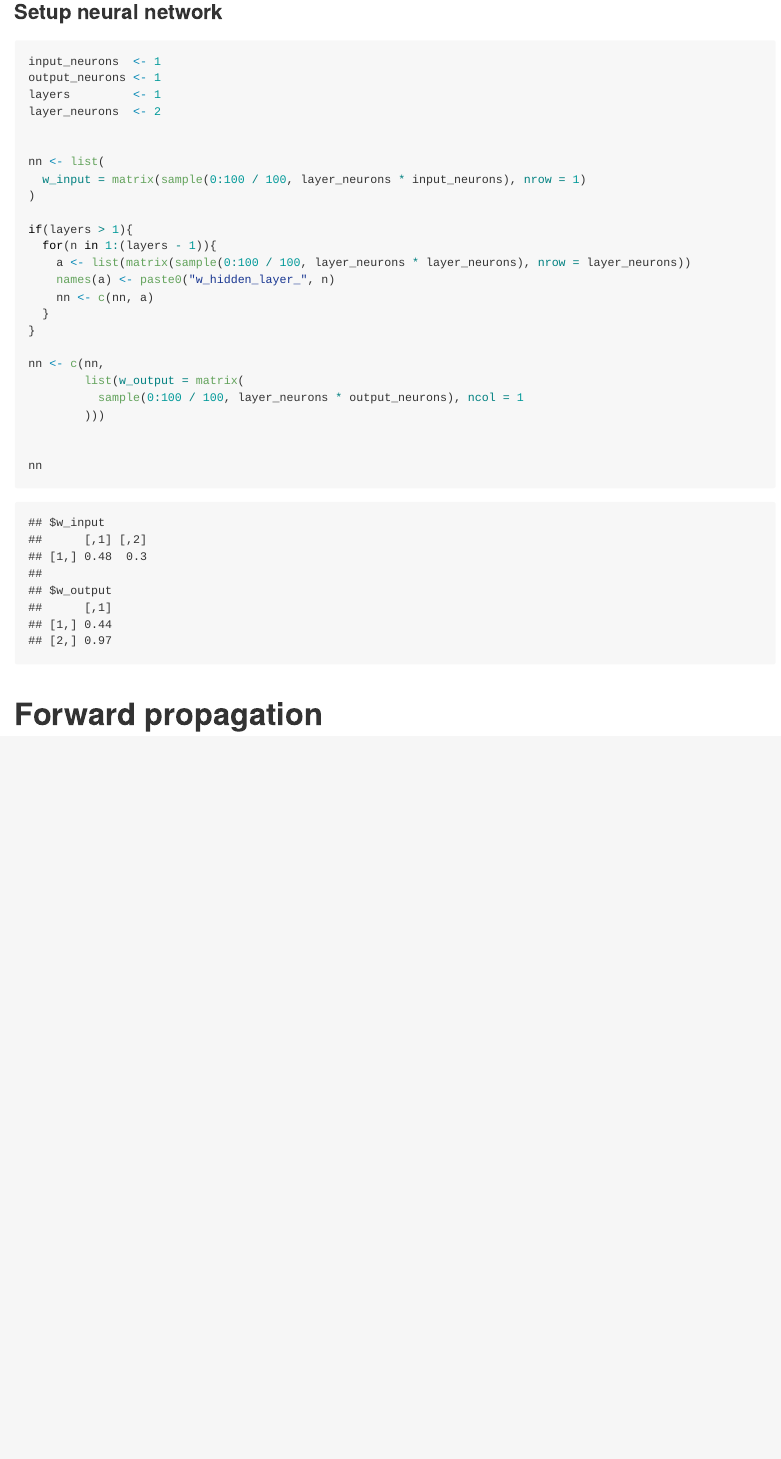
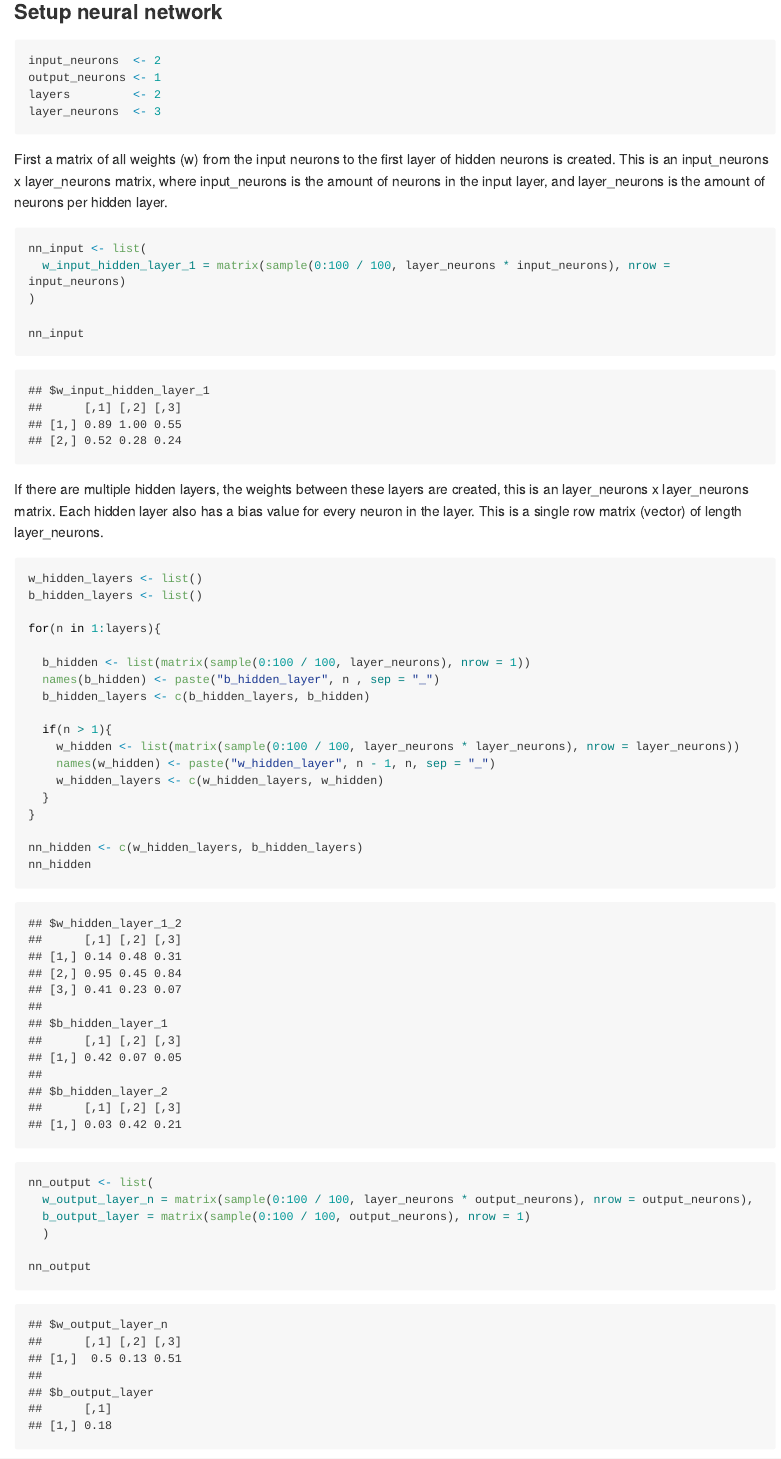
Before and after one commit to tjarkvandemerwe/neural_network_example_R, an R Markdown document (index.Rmd): the page in a window 1100 px wide, from 960 px down before the commit and from 980 px down after it, so that both start at the same text. The pictures show the output file index.md that the author committed with the source, drawn offline in the style of GitHub; long lines of code are wrapped.

Commit message:
generate all weight and bias objects in neural net

````diff
--- a/index.Rmd
+++ b/index.Rmd
@@ -37,27 +38,51 @@ data |> head(7)
 
 ### Setup neural network
 ```{r nn_parameters, message = FALSE, warning = FALSE}
-input_neurons  <- 1
+input_neurons  <- 2
 output_neurons <- 1
-layers         <- 1
-layer_neurons  <- 2
+layers         <- 2
+layer_neurons  <- 3
+```
 
+First a matrix of all weights (w) from the input neurons to the first layer of hidden neurons is created. This is an input_neurons x layer_neurons matrix, where input_neurons is the amount of neurons in the input layer, and layer_neurons is the amount of neurons per hidden layer.
 
-nn <- list(
-  w_input = matrix(sample(0:100 / 100, layer_neurons * input_neurons), nrow = 1)
+```{r nn_input, message = FALSE, warning = FALSE}
+nn_input <- list(
+  w_input_hidden_layer_1 = matrix(sample(0:100 / 100, layer_neurons * input_neurons), nrow = input_neurons)
 )
 
-if(layers > 1){
-  for(n in 1:(layers - 1)){
-    a <- list(matrix(sample(0:100 / 100, layer_neurons * layer_neurons), nrow = layer_neurons))
-    names(a) <- paste0("w_hidden_layer_", n)
-    nn <- c(nn, a)
+nn_input
+```
+
+If there are multiple hidden layers, the weights between these layers are created, this is an layer_neurons x layer_neurons matrix. Each hidden layer also has a bias value for every neuron in the layer. This is a single row matrix (vector) of length layer_neurons.
+```{r nn_hidden_w, message = FALSE, warning = FALSE}
+
+w_hidden_layers <- list()
+b_hidden_layers <- list()
+
+for(n in 1:layers){
+
+  b_hidden <- list(matrix(sample(0:100 / 100, layer_neurons), nrow = 1))
+  names(b_hidden) <- paste("b_hidden_layer", n , sep = "_")
+  b_hidden_layers <- c(b_hidden_layers, b_hidden)
+
+  if(n > 1){
+    w_hidden <- list(matrix(sample(0:100 / 100, layer_neurons * layer_neurons), nrow = layer_neurons))
+    names(w_hidden) <- paste("w_hidden_layer", n - 1, n, sep = "_")
+    w_hidden_layers <- c(w_hidden_layers, w_hidden)
   }
 }
 
-nn <- c(nn,
-        list(w_output = matrix(
-          sample(0:100 / 100, layer_neurons * output_neurons), ncol = 1
-        )))
+nn_hidden <- c(w_hidden_layers, b_hidden_layers)
+nn_hidden
+```
 
+```{r nn_output, message = FALSE, warning = FALSE}
+nn_output <- list(
+  w_output_layer_n = matrix(sample(0:100 / 100, layer_neurons * output_neurons), nrow = output_neurons),
+  b_output_layer = matrix(sample(0:100 / 100, output_neurons), nrow = 1)
+  )
 
+nn_output
+```
+```{r nn_total, message = FALSE, warning = FALSE}
````
Also changed, not shown: index.md, index.Rmd (7 more changed lines).
